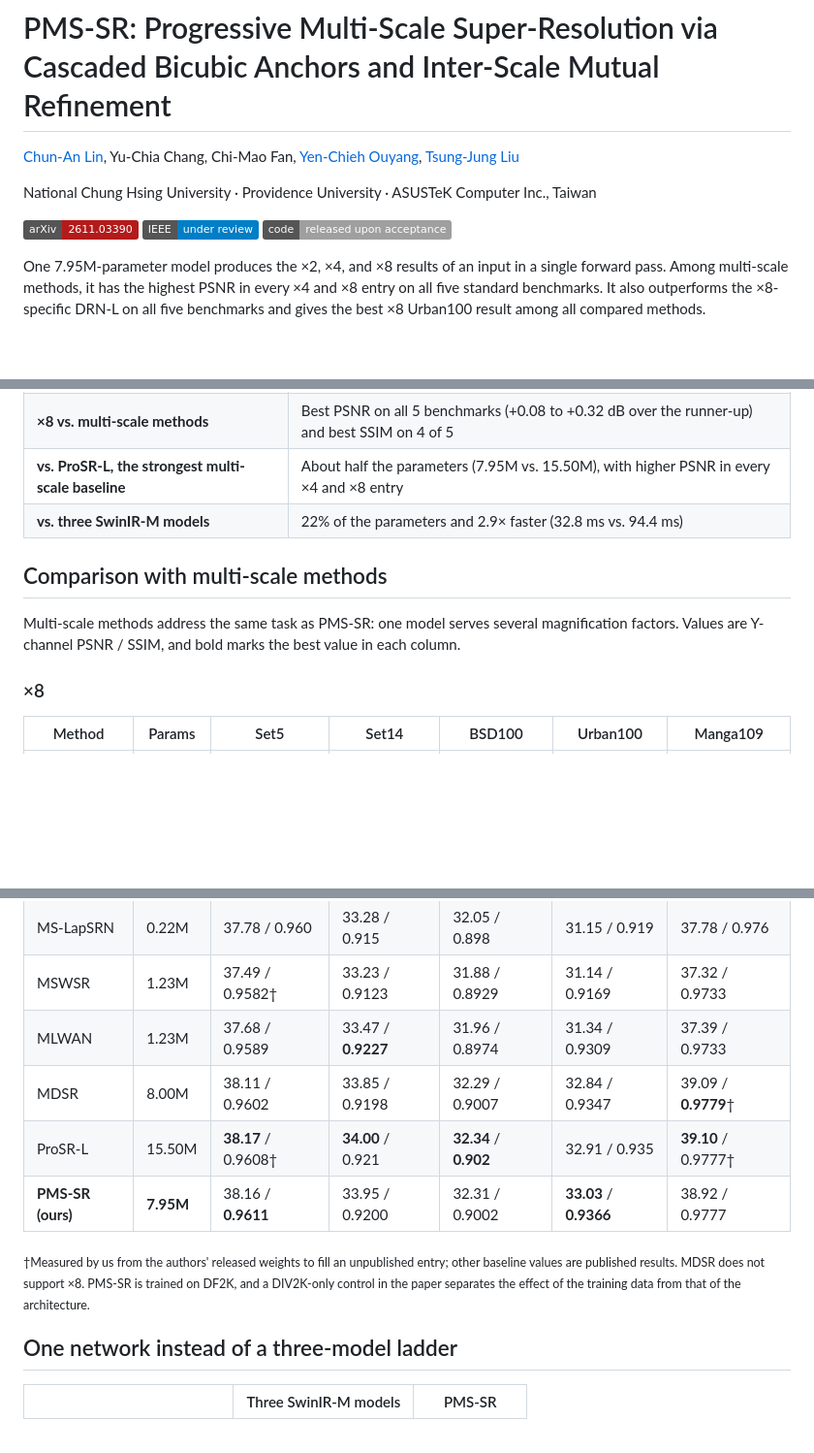
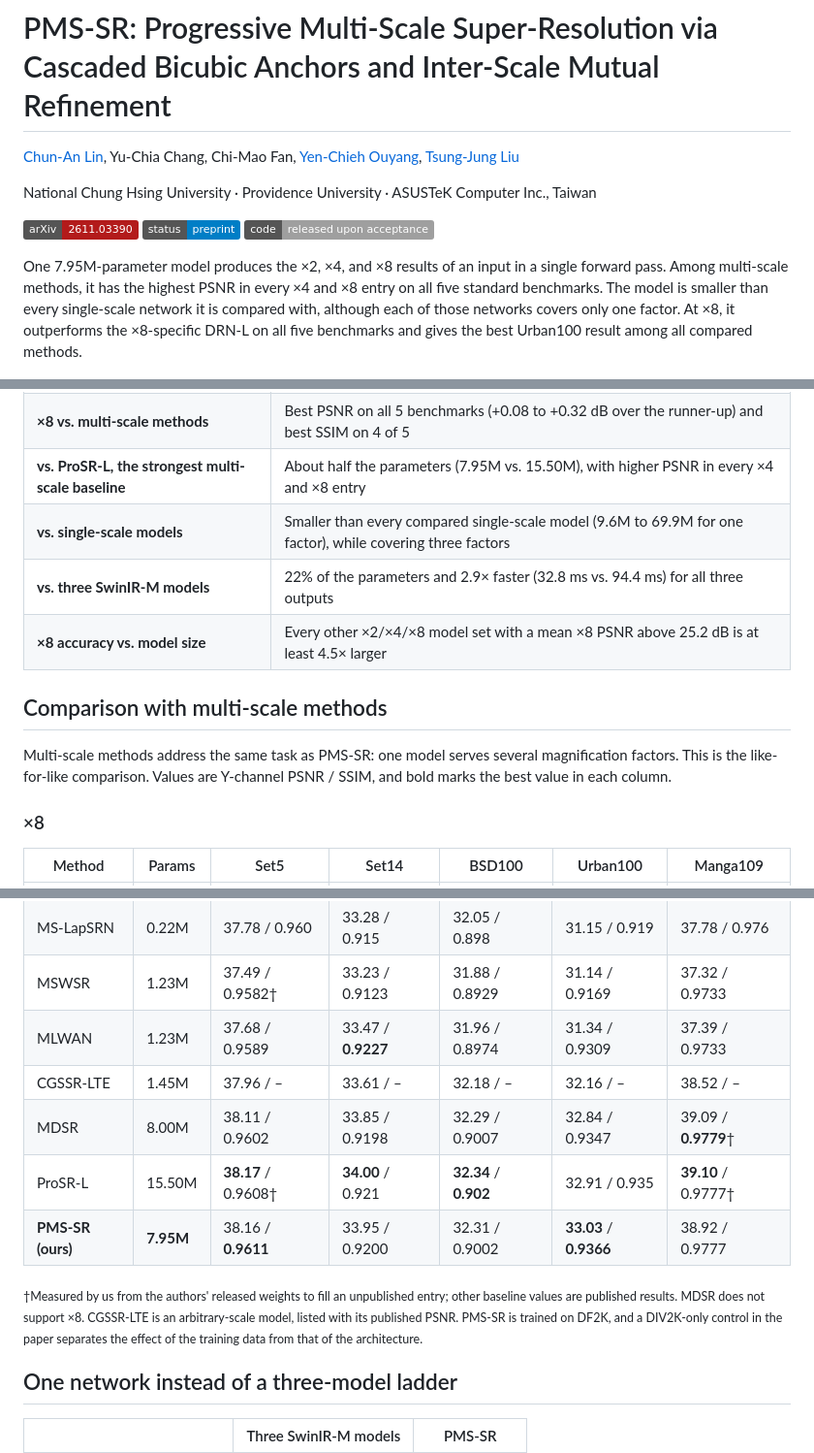
Before and after one commit to julian135707/PMS-SR, a Markdown page: README.md, 3 parts joined by grey strips. Shown at 97% size. GitHub-like rendering; folded sections open; badges without logos; blank space fills up the shorter version.

```diff
--- a/README.md
+++ b/README.md
@@ -5,10 +5,10 @@
 National Chung Hsing University · Providence University · ASUSTeK Computer Inc., Taiwan
 
 [![arXiv](https://img.shields.io/badge/arXiv-2611.03390-b31b1b.svg)](https://arxiv.org/abs/2611.03390)
-[![Status](https://img.shields.io/badge/IEEE%20-under%20review-blue.svg)]()
+[![Status](https://img.shields.io/badge/status-preprint-blue.svg)]()
 [![Code](https://img.shields.io/badge/code-released%20upon%20acceptance-lightgrey.svg)]()
 
-One 7.95M-parameter model produces the ×2, ×4, and ×8 results of an input in a single forward pass. Among multi-scale methods, it has the highest PSNR in every ×4 and ×8 entry on all five standard benchmarks. It also outperforms the ×8-specific DRN-L on all five benchmarks and gives the best ×8 Urban100 result among all compared methods.
+One 7.95M-parameter model produces the ×2, ×4, and ×8 results of an input in a single forward pass. Among multi-scale methods, it has the highest PSNR in every ×4 and ×8 entry on all five standard benchmarks. The model is smaller than every single-scale network it is compared with, although each of those networks covers only one factor. At ×8, it outperforms the ×8-specific DRN-L on all five benchmarks and gives the best Urban100 result among all compared methods.
 
 ![Graphical abstract](assets/graphical_abstract.png)
 
@@ -19,11 +19,13 @@ One 7.95M-parameter model produces the ×2, ×4, and ×8 results of an input in
 | **×4 vs. multi-scale methods** | Best PSNR and SSIM on all 5 benchmarks (+0.06 to +0.36 dB PSNR over the runner-up) |
 | **×8 vs. multi-scale methods** | Best PSNR on all 5 benchmarks (+0.08 to +0.32 dB over the runner-up) and best SSIM on 4 of 5 |
 | **vs. ProSR-L, the strongest multi-scale baseline** | About half the parameters (7.95M vs. 15.50M), with higher PSNR in every ×4 and ×8 entry |
-| **vs. three SwinIR-M models** | 22% of the parameters and 2.9× faster (32.8 ms vs. 94.4 ms) |
+| **vs. single-scale models** | Smaller than every compared single-scale model (9.6M to 69.9M for one factor), while covering three factors |
+| **vs. three SwinIR-M models** | 22% of the parameters and 2.9× faster (32.8 ms vs. 94.4 ms) for all three outputs |
+| **×8 accuracy vs. model size** | Every other ×2/×4/×8 model set with a mean ×8 PSNR above 25.2 dB is at least 4.5× larger |
 
 ## Comparison with multi-scale methods
 
-Multi-scale methods address the same task as PMS-SR: one model serves several magnification factors. Values are Y-channel PSNR / SSIM, and bold marks the best value in each column.
+Multi-scale methods address the same task as PMS-SR: one model serves several magnification factors. This is the like-for-like comparison. Values are Y-channel PSNR / SSIM, and bold marks the best value in each column.
 
 ### ×8
 
@@ -61,13 +64,14 @@ At ×2, PMS-SR gives the best Urban100 result and is within 0.05 dB of the 15.50
 | MS-LapSRN | 0.22M | 37.78 / 0.960 | 33.28 / 0.915 | 32.05 / 0.898 | 31.15 / 0.919 | 37.78 / 0.976 |
 | MSWSR | 1.23M | 37.49 / 0.9582&dagger; | 33.23 / 0.9123 | 31.88 / 0.8929 | 31.14 / 0.9169 | 37.32 / 0.9733 |
 | MLWAN | 1.23M | 37.68 / 0.9589 | 33.47 / **0.9227** | 31.96 / 0.8974 | 31.34 / 0.9309 | 37.39 / 0.9733 |
+| CGSSR-LTE | 1.45M | 37.96 / – | 33.61 / – | 32.18 / – | 32.16 / – | 38.52 / – |
 | MDSR | 8.00M | 38.11 / 0.9602 | 33.85 / 0.9198 | 32.29 / 0.9007 | 32.84 / 0.9347 | 39.09 / **0.9779**&dagger; |
 | ProSR-L | 15.50M | **38.17** / 0.9608&dagger; | **34.00** / 0.921 | **32.34** / **0.902** | 32.91 / 0.935 | **39.10** / 0.9777&dagger; |
 | **PMS-SR (ours)** | **7.95M** | 38.16 / **0.9611** | 33.95 / 0.9200 | 32.31 / 0.9002 | **33.03** / **0.9366** | 38.92 / 0.9777 |
 
 </details>
 
-<sub>&dagger;Measured by us from the authors' released weights to fill an unpublished entry; other baseline values are published results. MDSR does not support ×8. PMS-SR is trained on DF2K, and a DIV2K-only control in the paper separates the effect of the training data from that of the architecture.</sub>
+<sub>&dagger;Measured by us from the authors' released weights to fill an unpublished entry; other baseline values are published results. MDSR does not support ×8. CGSSR-LTE is an arbitrary-scale model, listed with its published PSNR. PMS-SR is trained on DF2K, and a DIV2K-only control in the paper separates the effect of the training data from that of the architecture.</sub>
 
 ## One network instead of a three-model ladder
 
```
Also changed, not shown: other parts of README.md (+14 -9 lines), assets/ladder_scatter_x8_mean.png, assets/ladder_scatter_x8_urban100.png.
